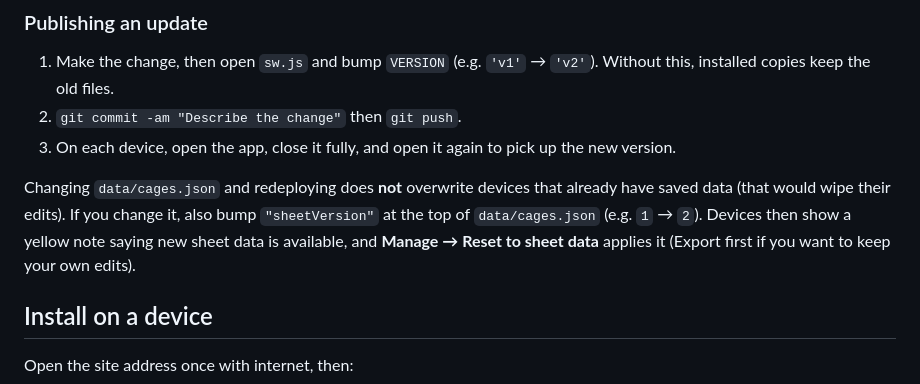
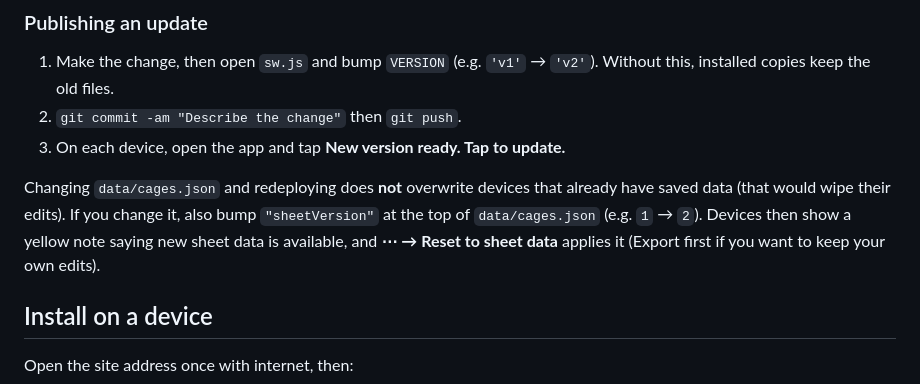
Before and after one commit to Lyric28-bit/cage-finder, a Markdown page: README.md, the part around one of its changes. Drawn GitHub-style.

```diff
--- a/README.md
+++ b/README.md
@@ -46,9 +48,9 @@ Installing and offline mode need HTTPS, so the app has to be hosted. GitHub Page
 
 1. Make the change, then open `sw.js` and bump `VERSION` (e.g. `'v1'` → `'v2'`). Without this, installed copies keep the old files.
 2. `git commit -am "Describe the change"` then `git push`.
-3. On each device, open the app, close it fully, and open it again to pick up the new version.
+3. On each device, open the app and tap **New version ready. Tap to update.**
 
-Changing `data/cages.json` and redeploying does **not** overwrite devices that already have saved data (that would wipe their edits). If you change it, also bump `"sheetVersion"` at the top of `data/cages.json` (e.g. `1` → `2`). Devices then show a yellow note saying new sheet data is available, and **Manage → Reset to sheet data** applies it (Export first if you want to keep your own edits).
+Changing `data/cages.json` and redeploying does **not** overwrite devices that already have saved data (that would wipe their edits). If you change it, also bump `"sheetVersion"` at the top of `data/cages.json` (e.g. `1` → `2`). Devices then show a yellow note saying new sheet data is available, and **⋯ → Reset to sheet data** applies it (Export first if you want to keep your own edits).
 
 ## Install on a device
 
```
Also changed, not shown: other parts of README.md (+13 -10 lines).
